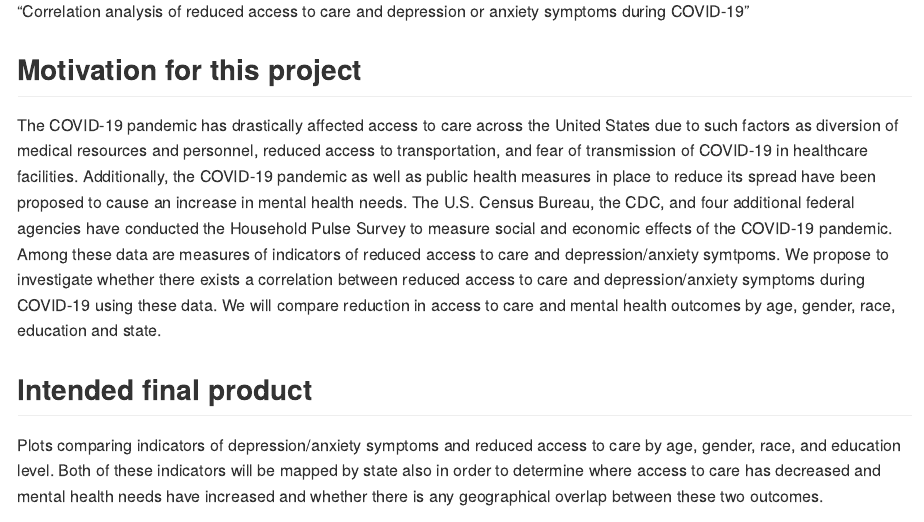
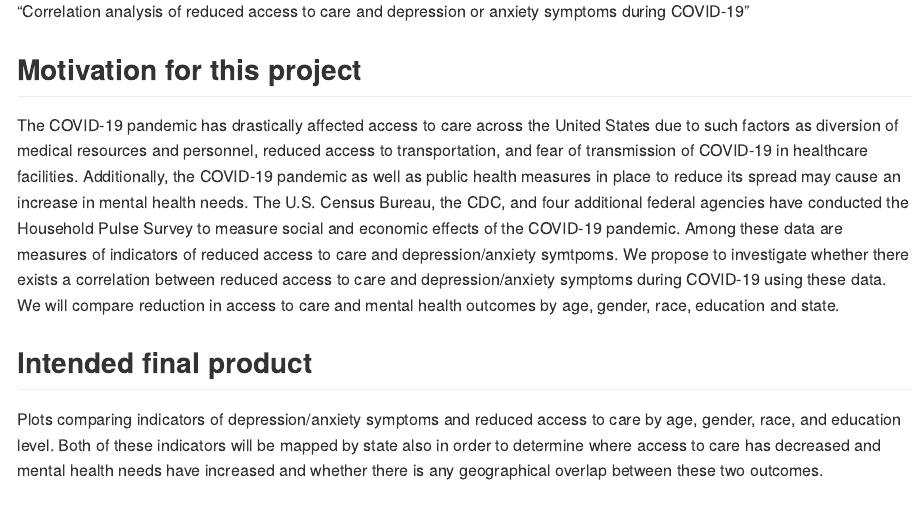
Before and after one commit to jopetrescu/p8105_finalproject, an R Markdown document (proposal.rmd): the page in a window 1100 px wide, from 410 px down. Rendered offline with R 4.5, knitr and Pandoc, with nearby package versions.

Commit message:
Minor edits

```diff
--- a/proposal.rmd
+++ b/proposal.rmd
@@ -18,7 +18,7 @@ output: github_document
 
 ## Motivation for this project
 
-The COVID-19 pandemic has drastically affected access to care across the United States due to such factors as diversion of medical resources and personnel, reduced access to transportation, and fear of transmission of COVID-19 in healthcare facilities. Additionally, the COVID-19 pandemic as well as public health measures in place to reduce its spread have been proposed to cause an increase in mental health needs. The U.S. Census Bureau, the CDC, and four additional federal agencies have conducted the Household Pulse Survey to measure social and economic effects of the COVID-19 pandemic. Among these data are measures of indicators of reduced access to care and depression/anxiety symtpoms. We propose to investigate whether there exists a correlation between reduced access to care and depression/anxiety symptoms during COVID-19 using these data. We will compare reduction in access to care and mental health outcomes by age, gender, race, education and state.
+The COVID-19 pandemic has drastically affected access to care across the United States due to such factors as diversion of medical resources and personnel, reduced access to transportation, and fear of transmission of COVID-19 in healthcare facilities. Additionally, the COVID-19 pandemic as well as public health measures in place to reduce its spread may cause an increase in mental health needs. The U.S. Census Bureau, the CDC, and four additional federal agencies have conducted the Household Pulse Survey to measure social and economic effects of the COVID-19 pandemic. Among these data are measures of indicators of reduced access to care and depression/anxiety symtpoms. We propose to investigate whether there exists a correlation between reduced access to care and depression/anxiety symptoms during COVID-19 using these data. We will compare reduction in access to care and mental health outcomes by age, gender, race, education and state.
 
 ## Intended final product
 
```
Also changed, not shown: 1 other file.
